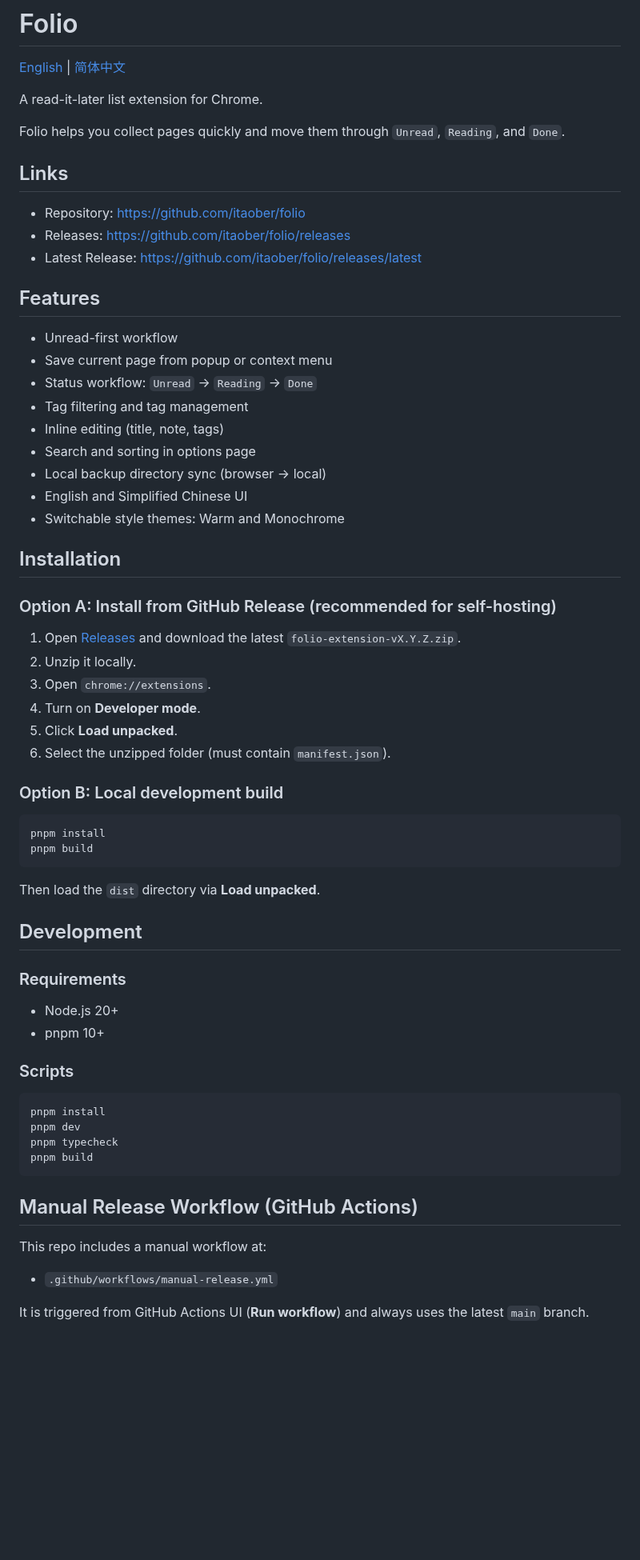
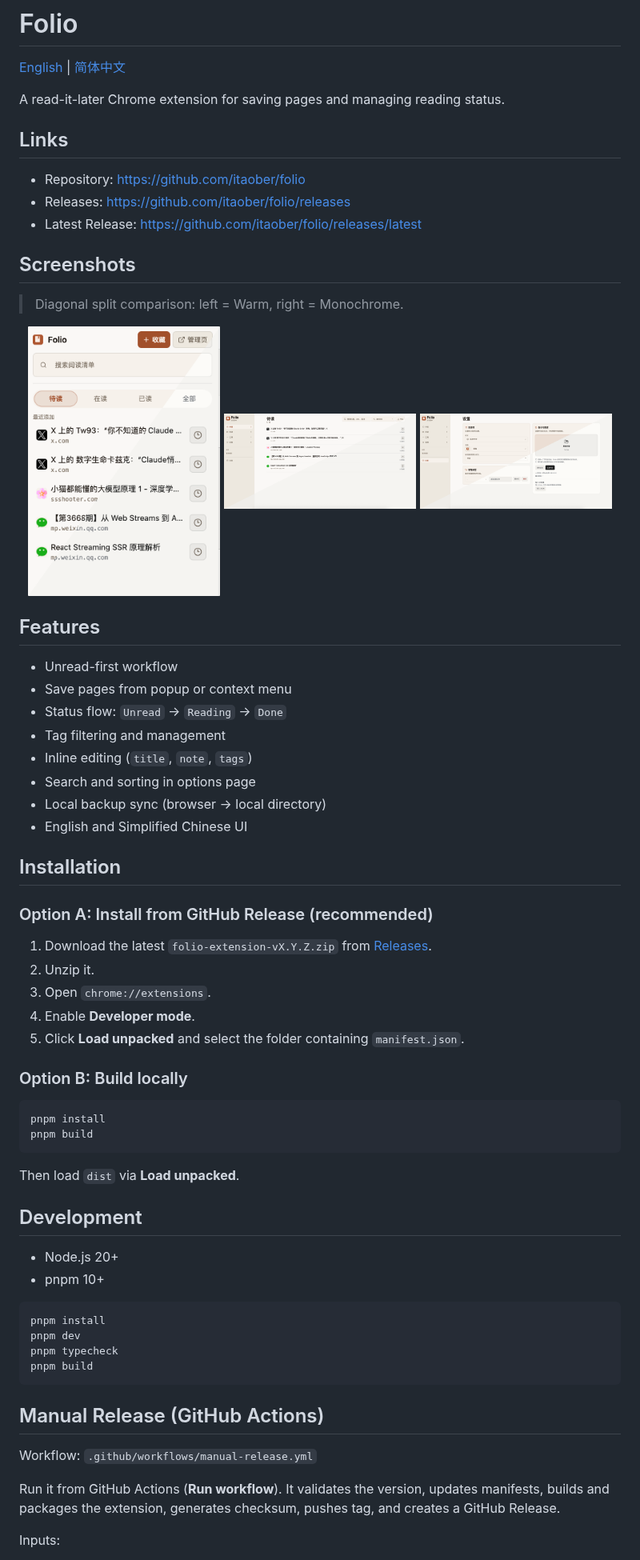
Before and after one commit to itaober/folio, a Markdown page: README.md, the part around one of its changes. Shown at 80% size. Rendered like a GitHub page; pictures changed too: docs/screenshots/options-list-diagonal.png (added), docs/screenshots/options-settings-diagonal.png (added), docs/screenshots/popup-diagonal.png (added); blank space fills up the shorter version.

Commit message:
feat: refine UI polish, badge style, and screenshot docs

````diff
--- a/README.md
+++ b/README.md
@@ -2,9 +2,7 @@
 
 [English](./README.md) | [简体中文](./README.zh-CN.md)
 
-A read-it-later list extension for Chrome.
-
-Folio helps you collect pages quickly and move them through `Unread`, `Reading`, and `Done`.
+A read-it-later Chrome extension for saving pages and managing reading status.
 
 ## Links
 
@@ -12,46 +10,50 @@ Folio helps you collect pages quickly and move them through `Unread`, `Reading`,
 - Releases: https://github.com/itaober/folio/releases
 - Latest Release: https://github.com/itaober/folio/releases/latest
 
+## Screenshots
+
+> Diagonal split comparison: left = Warm, right = Monochrome.
+
+<p align="center">
+  <img src="./docs/screenshots/popup-diagonal.png" alt="Popup (Warm vs Monochrome)" width="32%" />
+  <img src="./docs/screenshots/options-list-diagonal.png" alt="Options List (Warm vs Monochrome)" width="32%" />
+  <img src="./docs/screenshots/options-settings-diagonal.png" alt="Options Settings (Warm vs Monochrome)" width="32%" />
+</p>
+
 ## Features
 
 - Unread-first workflow
-- Save current page from popup or context menu
-- Status workflow: `Unread` -> `Reading` -> `Done`
-- Tag filtering and tag management
-- Inline editing (title, note, tags)
+- Save pages from popup or context menu
+- Status flow: `Unread` -> `Reading` -> `Done`
+- Tag filtering and management
+- Inline editing (`title`, `note`, `tags`)
 - Search and sorting in options page
-- Local backup directory sync (browser -> local)
+- Local backup sync (browser -> local directory)
 - English and Simplified Chinese UI
-- Switchable style themes: Warm and Monochrome
 
 ## Installation
 
-### Option A: Install from GitHub Release (recommended for self-hosting)
+### Option A: Install from GitHub Release (recommended)
 
-1. Open [Releases](https://github.com/itaober/folio/releases) and download the latest `folio-extension-vX.Y.Z.zip`.
-2. Unzip it locally.
+1. Download the latest `folio-extension-vX.Y.Z.zip` from [Releases](https://github.com/itaober/folio/releases).
+2. Unzip it.
 3. Open `chrome://extensions`.
-4. Turn on **Developer mode**.
-5. Click **Load unpacked**.
-6. Select the unzipped folder (must contain `manifest.json`).
+4. Enable **Developer mode**.
+5. Click **Load unpacked** and select the folder containing `manifest.json`.
 
-### Option B: Local development build
+### Option B: Build locally
 
 ```bash
 pnpm install
 pnpm build
 ```
 
-Then load the `dist` directory via **Load unpacked**.
+Then load `dist` via **Load unpacked**.
 
 ## Development
 
-### Requirements
-
 - Node.js 20+
 - pnpm 10+
-
-### Scripts
 
 ```bash
 pnpm install
@@ -60,11 +62,11 @@ pnpm typecheck
 pnpm build
 ```
 
-## Manual Release Workflow (GitHub Actions)
+## Manual Release (GitHub Actions)
 
-This repo includes a manual workflow at:
+Workflow: `.github/workflows/manual-release.yml`
 
-- `.github/workflows/manual-release.yml`
+Run it from GitHub Actions (**Run workflow**). It validates the version, updates manifests, builds and packages the extension, generates checksum, pushes tag, and creates a GitHub Release.
 
-It is triggered from GitHub Actions UI (**Run workflow**) and always uses the latest `main` branch.
+Inputs:
 
````
Also changed, not shown: other parts of README.md (+6 -24 lines), README.zh-CN.md (+30 -49 lines), 9 other files.
